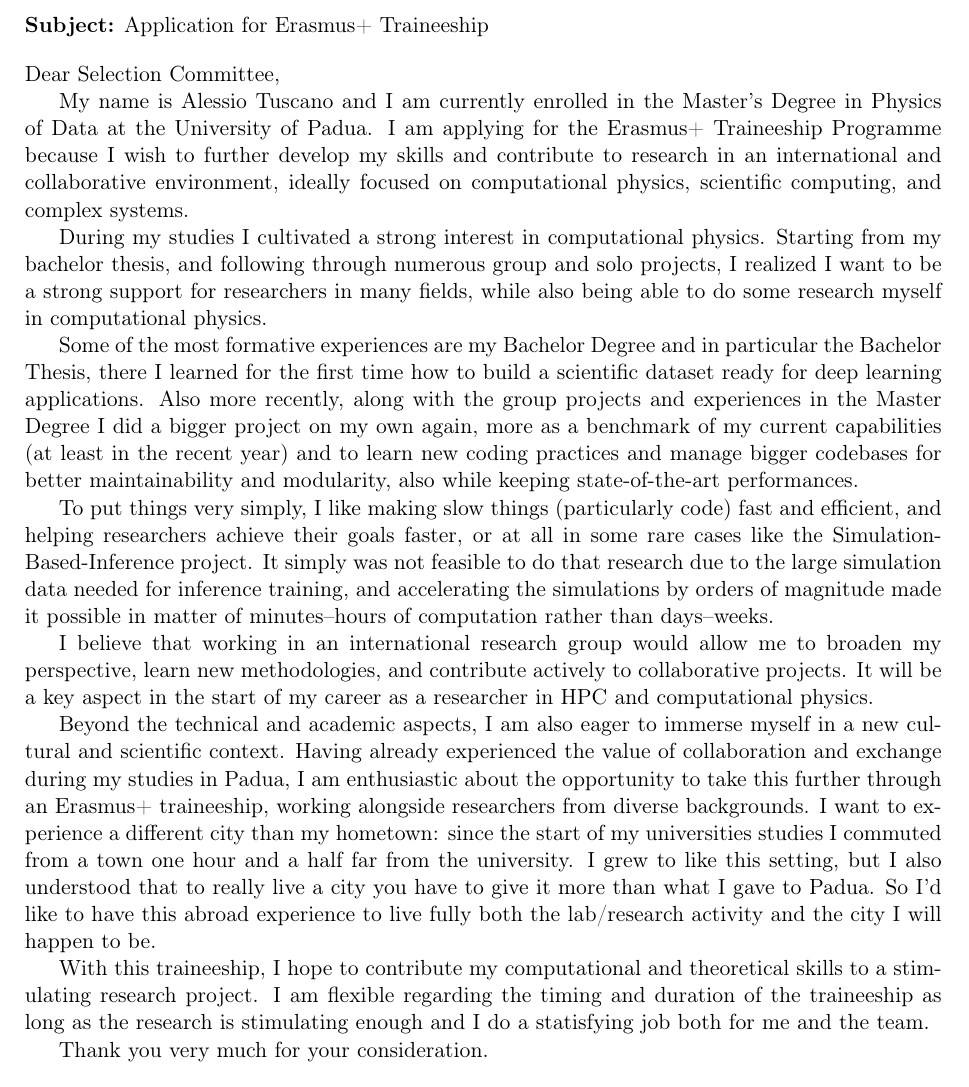
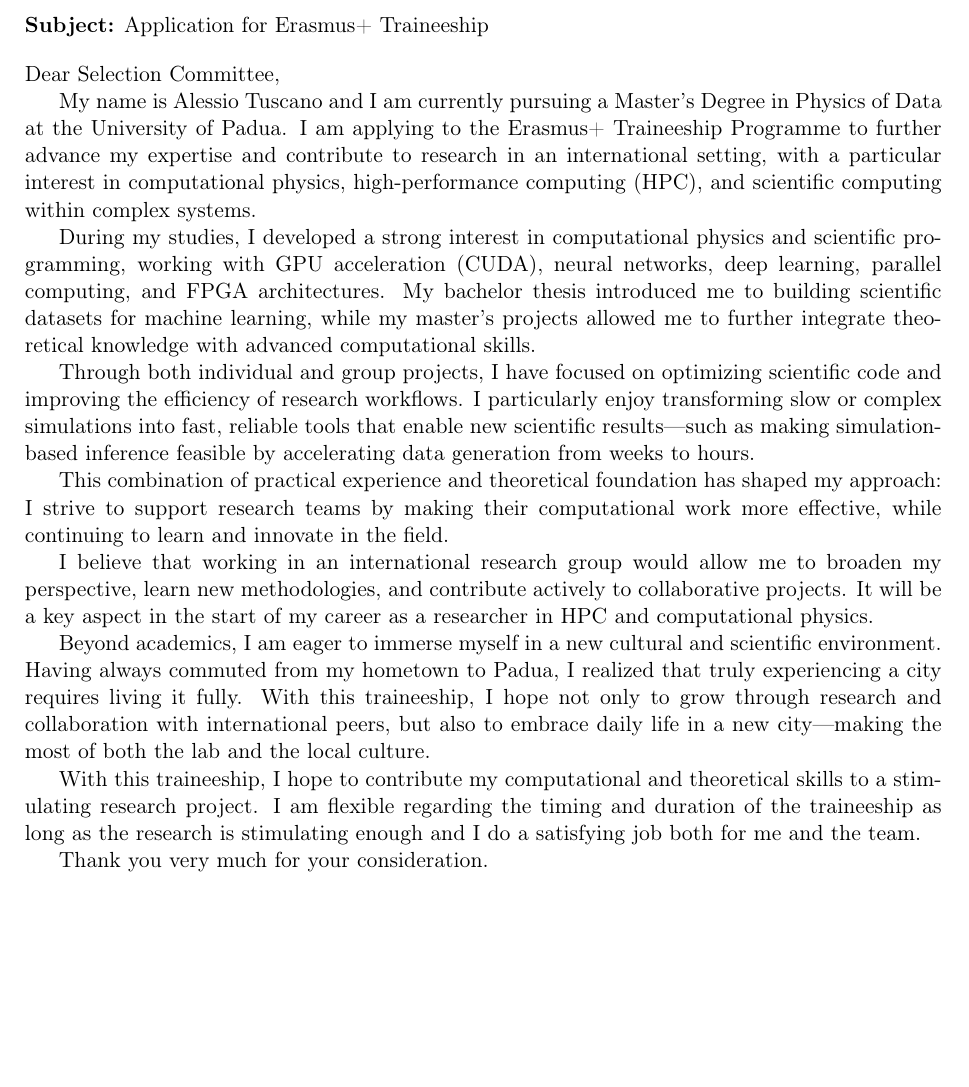
Before and after one commit to tusca99/autoCV, a LaTeX document (letter.tex): part of the page, cut so that both start at the same text, the shorter picture padded with empty space. Compiled offline with pdfLaTeX.

Commit message:
last revision

```diff
--- a/letter.tex
+++ b/letter.tex
@@ -32,21 +32,27 @@
 \noindent
 Dear Selection Committee,
 
-My name is Alessio Tuscano and I am currently enrolled in the Master’s Degree in Physics of Data at the University of Padua. I am applying for the Erasmus+ Traineeship Programme because I wish to further develop my skills and contribute to research in an international and collaborative environment, ideally focused on computational physics, scientific computing, and complex systems.
+My name is Alessio Tuscano and I am currently pursuing a Master’s Degree in Physics of Data at the University of Padua. I am applying to the Erasmus+ Traineeship Programme to further advance my expertise and contribute to research in an international setting, with a particular interest in computational physics, high-performance computing (HPC), and scientific computing within complex systems.
 
-During my studies I cultivated a strong interest in computational physics. Starting from my bachelor thesis, and following through numerous group and solo projects, I realized I want to be a strong support for researchers in many fields, while also being able to do some research myself in computational physics.
+%During my studies I developed a strong interest in computational physics, working with GPU acceleration (CUDA), neural networks and deep learning, and exploring parallel programming and more recently FPGA architectures. Through my bachelor thesis and various group and solo projects, I learned how to support research teams by optimizing scientific code and implementing modern computational methods across different fields.
 
-Some of the most formative experiences are my Bachelor Degree and in particular the Bachelor Thesis, there I learned for the first time how to build a scientific dataset ready for deep learning applications. Also more recently, along with the group projects and experiences in the Master Degree I did a bigger project on my own again, more as a benchmark of my current capabilities (at least in the recent year) and to learn new coding practices and manage bigger codebases for better maintainability and modularity, also while keeping state-of-the-art performances.
+%Some of the most formative experiences are my Bachelor Degree and in particular the Bachelor Thesis, there I learned for the first time how to build a scientific dataset ready for deep learning applications. The Bachelor Degree taught me how to approach multiple theoretical fields, and I chose this Master Degree to complement my theoretical knowledge with more computational and practical skills.
+%Also more recently, along with the group projects and experiences in the Master Degree I did a bigger project on my own again, more as a benchmark of my current capabilities (at least in the recent year) and to learn new coding practices and manage bigger codebases for better maintainability and modularity, also while keeping state-of-the-art performances.
 
-To put things very simply, I like making slow things (particularly code) fast and efficient, and helping researchers achieve their goals faster, or at all in some rare cases like the Simulation-Based-Inference project. It simply was not feasible to do that research due to the large simulation data needed for inference training, and accelerating the simulations by orders of magnitude made it possible in matter of minutes--hours of computation rather than days--weeks.
+%To put things very simply, I like making slow things (particularly code) fast and efficient, and helping researchers achieve their goals faster, or at all in some rare cases like the Simulation-Based-Inference project. It simply was not feasible to do that research due to the large simulation data needed for inference training, and accelerating the simulations by orders of magnitude made it possible in matter of minutes--hours of computation rather than days--weeks.
+During my studies, I developed a strong interest in computational physics and scientific programming, working with GPU acceleration (CUDA), neural networks, deep learning, parallel computing, and FPGA architectures. My bachelor thesis introduced me to building scientific datasets for machine learning, while my master’s projects allowed me to further integrate theoretical knowledge with advanced computational skills.
+
+Through both individual and group projects, I have focused on optimizing scientific code and improving the efficiency of research workflows. I particularly enjoy transforming slow or complex simulations into fast, reliable tools that enable new scientific results—such as making simulation-based inference feasible by accelerating data generation from weeks to hours.
+
+This combination of practical experience and theoretical foundation has shaped my approach: I strive to support research teams by making their computational work more effective, while continuing to learn and innovate in the field.
 
 %% The collaboration with INFN on the FEROCE project is another instance of a new challenge for me where I want to give my best and learn to work at a bigger scale with more colleagues, a bigger project and also a bigger work even on my own part, and I truly wish to take as much as I can from this experience too. These experiences have strengthened, and strengthening my ability to work with scientific software in multiple research fields, accelerate existing codebases, and approach research questions with both rigor and creativity.
 
 I believe that working in an international research group would allow me to broaden my perspective, learn new methodologies, and contribute actively to collaborative projects. It will be a key aspect in the start of my career as a researcher in HPC and computational physics.
 
-Beyond the technical and academic aspects, I am also eager to immerse myself in a new cultural and scientific context. Having already experienced the value of collaboration and exchange during my studies in Padua, I am enthusiastic about the opportunity to take this further through an Erasmus+ traineeship, working alongside researchers from diverse backgrounds. I want to experience a different city than my hometown: since the start of my universities studies I commuted from a town one hour and a half far from the university. I grew to like this setting, but I also understood that to really live a city you have to give it more than what I gave to Padua. So I'd like to have this abroad experience to live fully both the lab/research activity and the city I will happen to be.
+Beyond academics, I am eager to immerse myself in a new cultural and scientific environment. Having always commuted from my hometown to Padua, I realized that truly experiencing a city requires living it fully. With this traineeship, I hope not only to grow through research and collaboration with international peers, but also to embrace daily life in a new city—making the most of both the lab and the local culture.
 
-With this traineeship, I hope to contribute my computational and theoretical skills to a stimulating research project. I am flexible regarding the timing and duration of the traineeship as long as the research is stimulating enough and I do a statisfying job both for me and the team.
+With this traineeship, I hope to contribute my computational and theoretical skills to a stimulating research project. I am flexible regarding the timing and duration of the traineeship as long as the research is stimulating enough and I do a satisfying job both for me and the team.
 
 Thank you very much for your consideration.
 
```
Also changed, not shown: letter.pdf.
